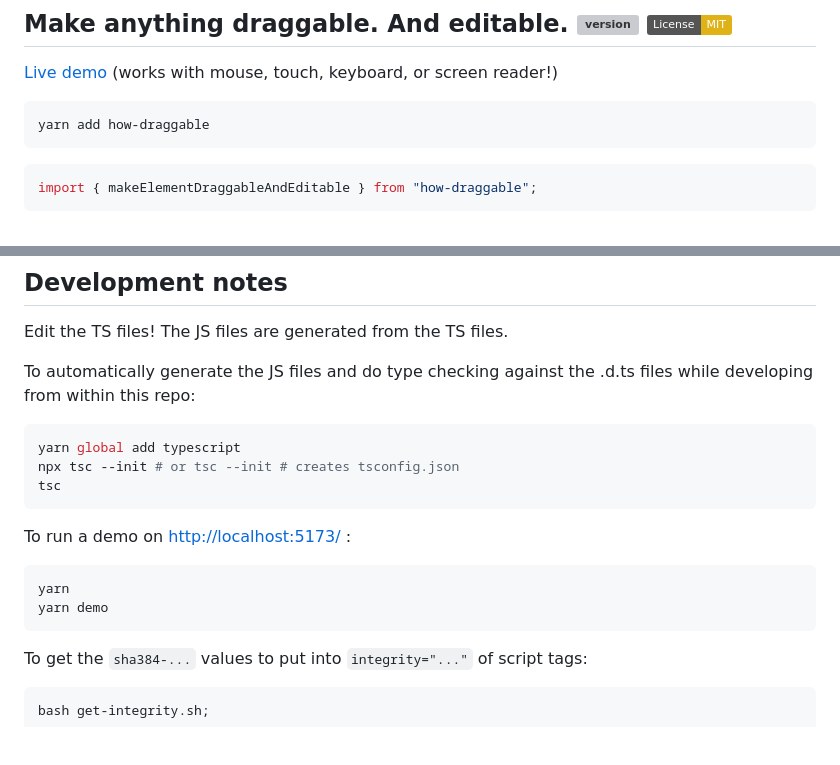
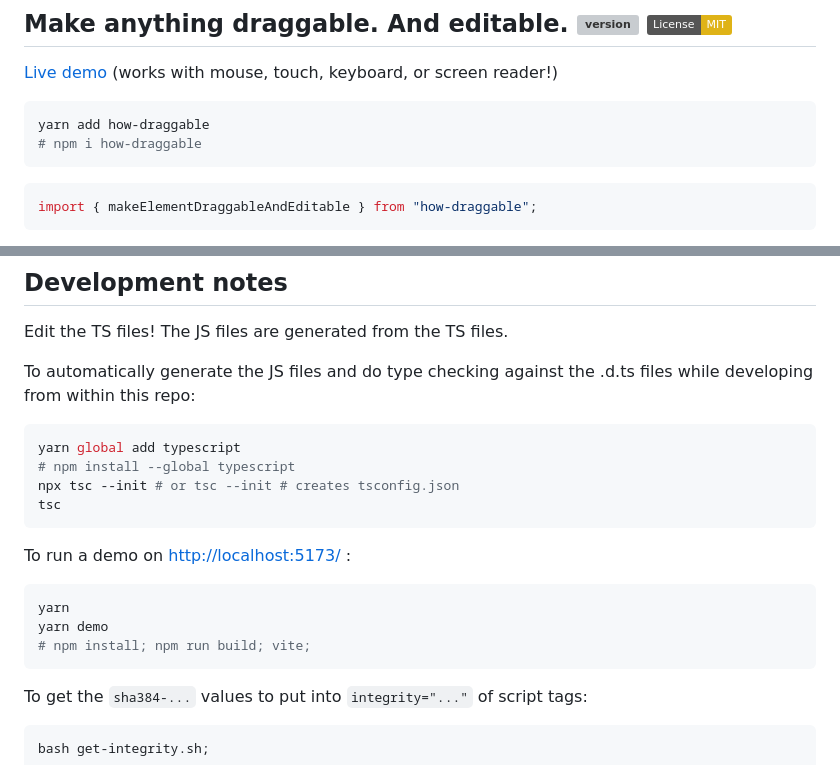
Before and after one commit to hchiam/how-draggable, a Markdown page: README.md, 2 parts joined by grey strips. Drawn GitHub-style; badges without logos; blank space fills up the shorter version; grey boxes are pictures that could not be loaded.

Commit message:
add npm command alternatives to readme

````diff
--- a/README.md
+++ b/README.md
@@ -6,6 +6,7 @@
 
 ```sh
 yarn add how-draggable
+# npm i how-draggable
 ```
 
 ```js
@@ -86,6 +87,7 @@ To automatically generate the JS files and do type checking against the .d.ts fi
 
 ```sh
 yarn global add typescript
+# npm install --global typescript
 npx tsc --init # or tsc --init # creates tsconfig.json
 tsc
 ```
@@ -95,6 +97,7 @@ To run a demo on <http://localhost:5173/> :
 ```sh
 yarn
 yarn demo
+# npm install; npm run build; vite;
 ```
 
 To get the `sha384-...` values to put into `integrity="..."` of script tags:
````
